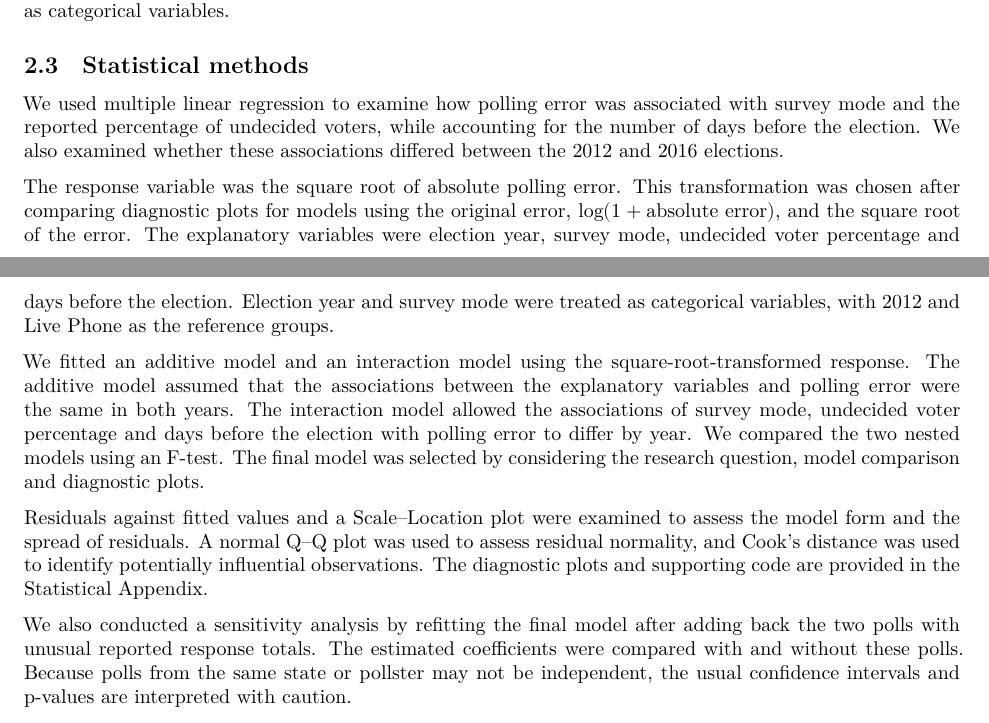
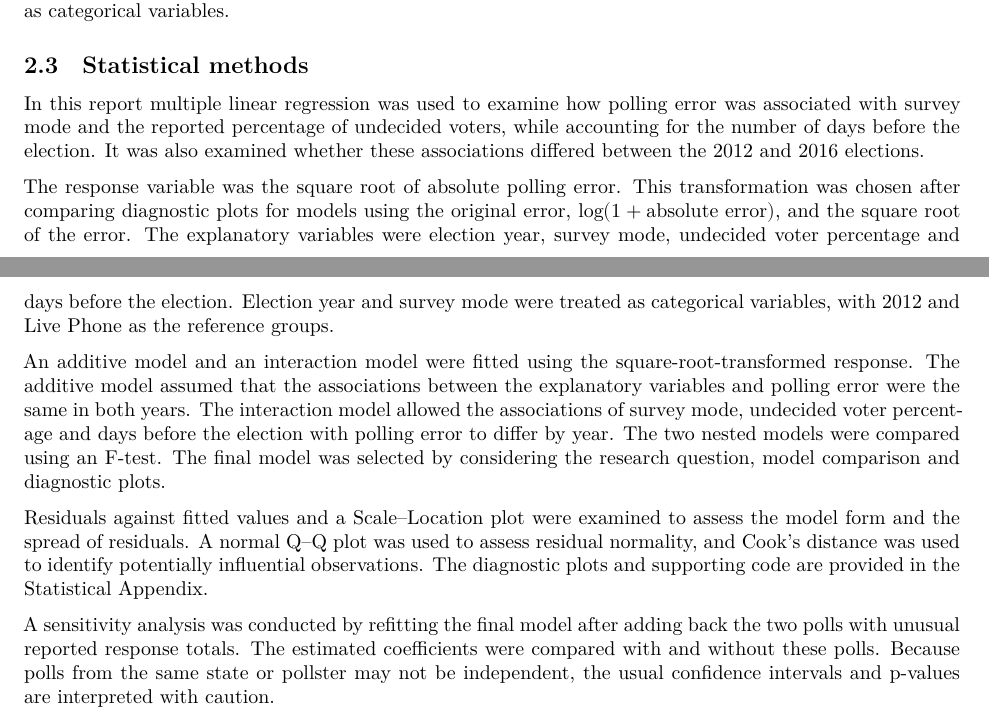
Before and after one commit to statprac/Final-Report, a Quarto document (Final_Report.qmd): two parts of pages 3 and 4 of 11, joined at a grey line, cut so that both start at the same text. Rendered offline with R 4.5, knitr and Pandoc in place of Quarto, then LaTeX, with nearby package versions; some code elsewhere in the file could not run offline.

Commit message:
small edits to statistical methods

```diff
--- a/Final_Report.qmd
+++ b/Final_Report.qmd
@@ -148,15 +147,15 @@ The main explanatory variables were reported undecided voter share and survey mo
 
 ## Statistical methods
 
-We used multiple linear regression to examine how polling error was associated with survey mode and the reported percentage of undecided voters, while accounting for the number of days before the election. We also examined whether these associations differed between the 2012 and 2016 elections.
+In this report multiple linear regression was used to examine how polling error was associated with survey mode and the reported percentage of undecided voters, while accounting for the number of days before the election. It was also examined whether these associations differed between the 2012 and 2016 elections.
 
 The response variable was the square root of absolute polling error. This transformation was chosen after comparing diagnostic plots for models using the original error, $\log(1 + \text{absolute error})$, and the square root of the error. The explanatory variables were election year, survey mode, undecided voter percentage and days before the election. Election year and survey mode were treated as categorical variables, with 2012 and Live Phone as the reference groups.
 
-We fitted an additive model and an interaction model using the square-root-transformed response. The additive model assumed that the associations between the explanatory variables and polling error were the same in both years. The interaction model allowed the associations of survey mode, undecided voter percentage and days before the election with polling error to differ by year. We compared the two nested models using an F-test. The final model was selected by considering the research question, model comparison and diagnostic plots.
+An additive model and an interaction model were fitted using the square-root-transformed response. The additive model assumed that the associations between the explanatory variables and polling error were the same in both years. The interaction model allowed the associations of survey mode, undecided voter percentage and days before the election with polling error to differ by year. The two nested models were compared using an F-test. The final model was selected by considering the research question, model comparison and diagnostic plots.
 
 Residuals against fitted values and a Scale–Location plot were examined to assess the model form and the spread of residuals. A normal Q–Q plot was used to assess residual normality, and Cook’s distance was used to identify potentially influential observations. The diagnostic plots and supporting code are provided in the Statistical Appendix.
 
-We also conducted a sensitivity analysis by refitting the final model after adding back the two polls with unusual reported response totals. The estimated coefficients were compared with and without these polls. Because polls from the same state or pollster may not be independent, the usual confidence intervals and p-values are interpreted with caution.
+A sensitivity analysis was conducted by refitting the final model after adding back the two polls with unusual reported response totals. The estimated coefficients were compared with and without these polls. Because polls from the same state or pollster may not be independent, the usual confidence intervals and p-values are interpreted with caution.
 
 # Results {#sec-results}
 
```
Also changed, not shown: Final_Report.qmd (3 more changed lines).
